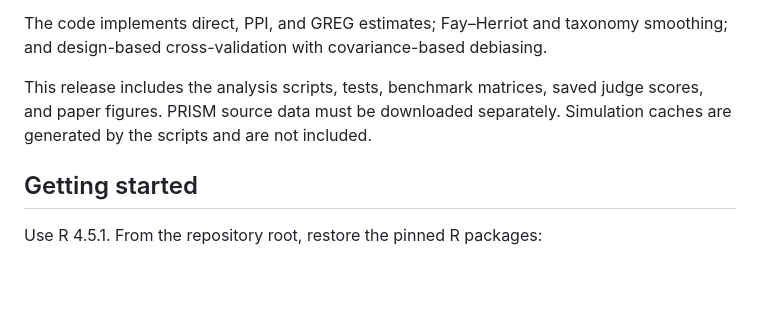
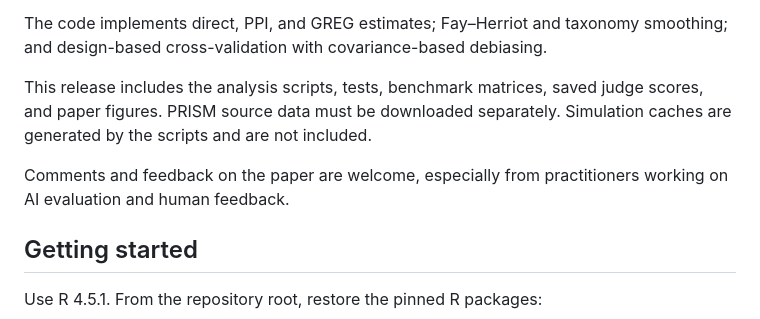
Before and after one commit to sho-kawano/disagg-ai-eval, a Markdown page: README.md, the part around the change. GitHub-like rendering; blank space fills up the shorter version.

Commit message:
Welcome practitioner feedback in README

```diff
--- a/README.md
+++ b/README.md
@@ -7,6 +7,8 @@ How can we reliably evaluate AI systems across many small domains when human lab
 The code implements direct, PPI, and GREG estimates; Fay–Herriot and taxonomy smoothing; and design-based cross-validation with covariance-based debiasing.
 
 This release includes the analysis scripts, tests, benchmark matrices, saved judge scores, and paper figures. PRISM source data must be downloaded separately. Simulation caches are generated by the scripts and are not included.
+
+Comments and feedback on the paper are welcome, especially from practitioners working on AI evaluation and human feedback.
 
 ## Getting started
 
```
